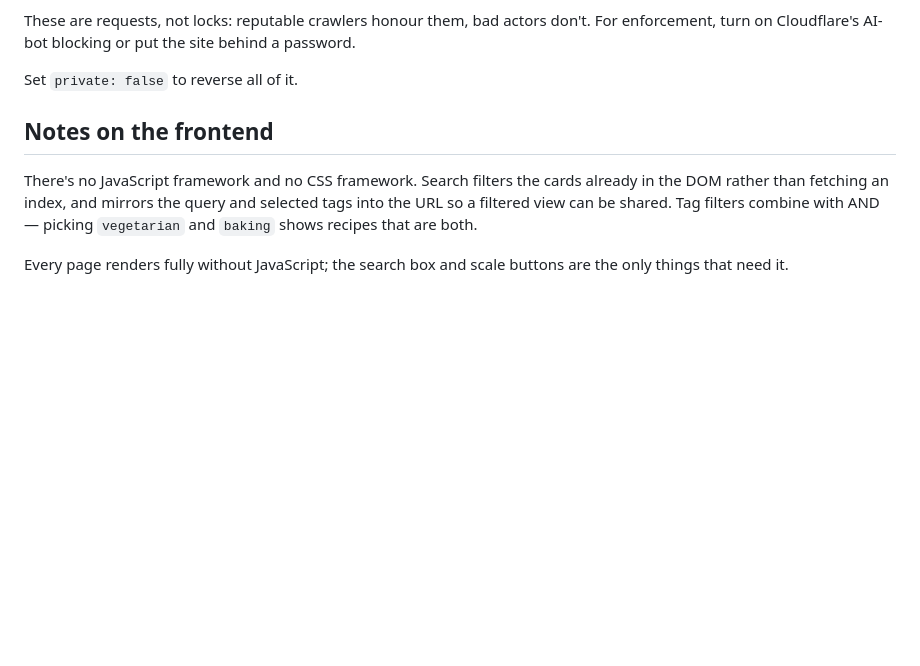
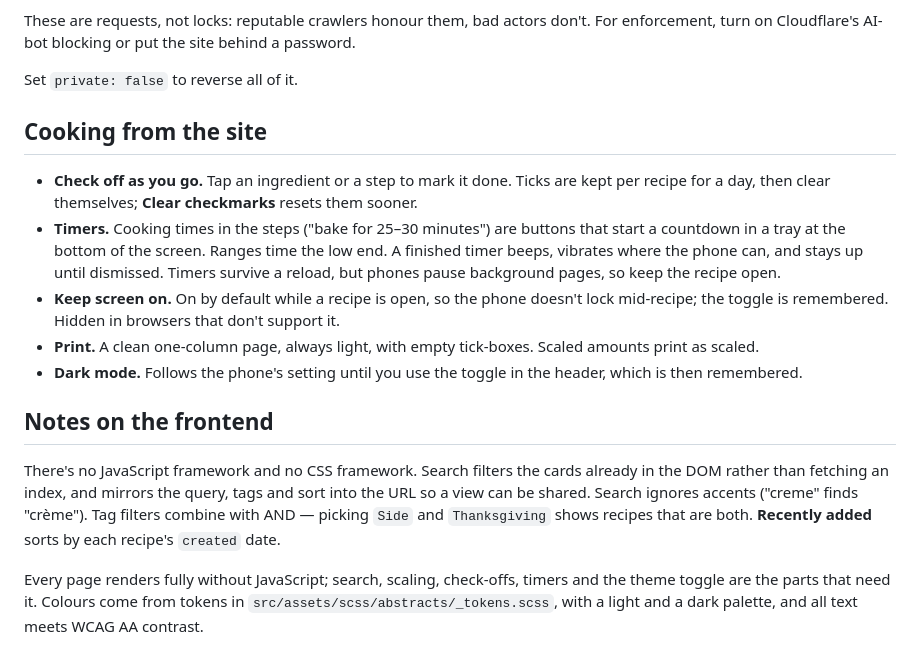
Before and after one commit to iamcarrico/recipes, a Markdown page: README.md, the part around the change. GitHub-like rendering; blank space fills up the shorter version.

Commit message:
Document the cooking features in the README
Co-Authored-By: Claude Opus 5.5 <noreply@anthropic.com>

```diff
--- a/README.md
+++ b/README.md
@@ -214,13 +214,34 @@ behind a password.
 
 Set `private: false` to reverse all of it.
 
+## Cooking from the site
+
+- **Check off as you go.** Tap an ingredient or a step to mark it done. Ticks
+  are kept per recipe for a day, then clear themselves; **Clear checkmarks**
+  resets them sooner.
+- **Timers.** Cooking times in the steps ("bake for 25–30 minutes") are
+  buttons that start a countdown in a tray at the bottom of the screen. Ranges
+  time the low end. A finished timer beeps, vibrates where the phone can, and
+  stays up until dismissed. Timers survive a reload, but phones pause
+  background pages, so keep the recipe open.
+- **Keep screen on.** On by default while a recipe is open, so the phone
+  doesn't lock mid-recipe; the toggle is remembered. Hidden in browsers that
+  don't support it.
+- **Print.** A clean one-column page, always light, with empty tick-boxes.
+  Scaled amounts print as scaled.
+- **Dark mode.** Follows the phone's setting until you use the toggle in the
+  header, which is then remembered.
+
 ## Notes on the frontend
 
 There's no JavaScript framework and no CSS framework. Search filters the cards
-already in the DOM rather than fetching an index, and mirrors the query and
-selected tags into the URL so a filtered view can be shared. Tag filters
-combine with AND — picking `vegetarian` and `baking` shows recipes that are
-both.
+already in the DOM rather than fetching an index, and mirrors the query, tags
+and sort into the URL so a view can be shared. Search ignores accents
+("creme" finds "crème"). Tag filters combine with AND — picking `Side` and
+`Thanksgiving` shows recipes that are both. **Recently added** sorts by each
+recipe's `created` date.
 
-Every page renders fully without JavaScript; the search box and scale buttons
-are the only things that need it.
+Every page renders fully without JavaScript; search, scaling, check-offs,
+timers and the theme toggle are the parts that need it. Colours come from
+tokens in `src/assets/scss/abstracts/_tokens.scss`, with a light and a dark
+palette, and all text meets WCAG AA contrast.
```
